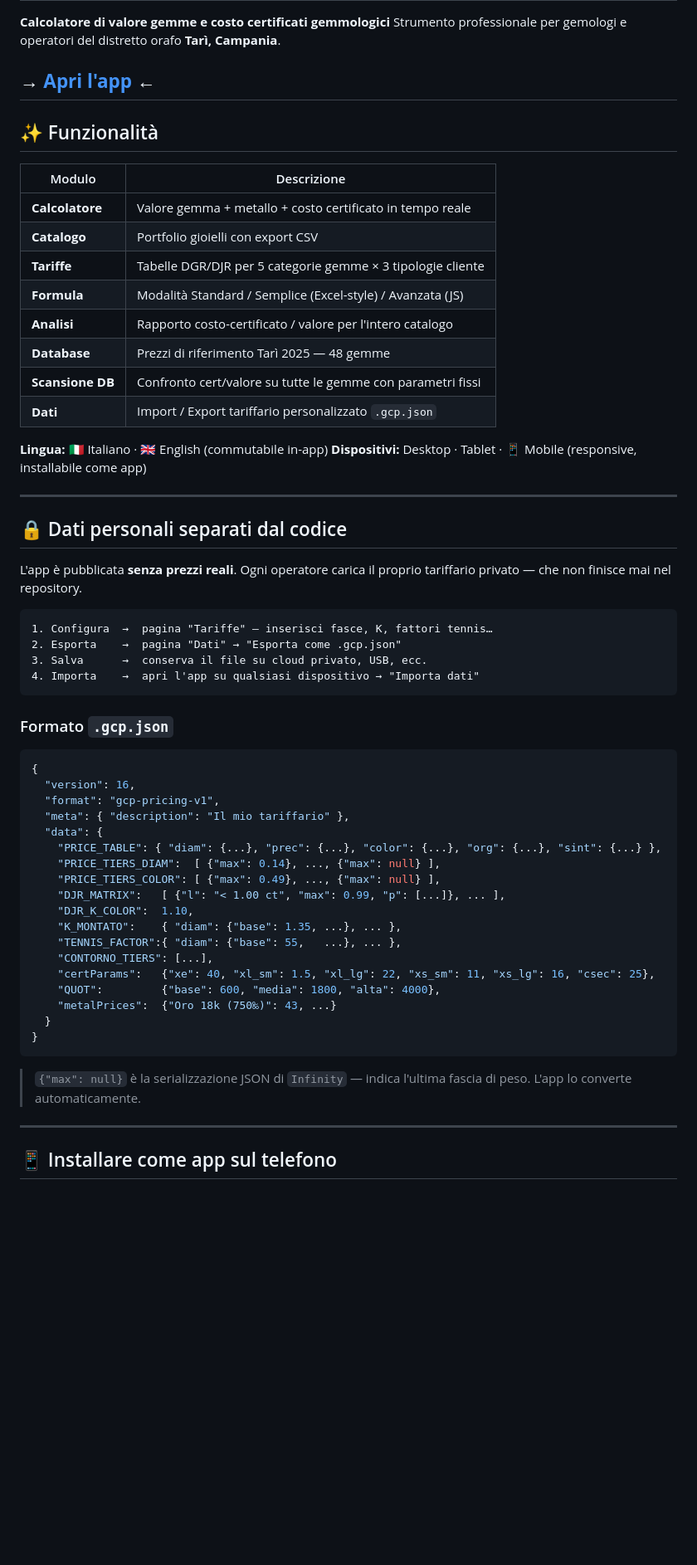
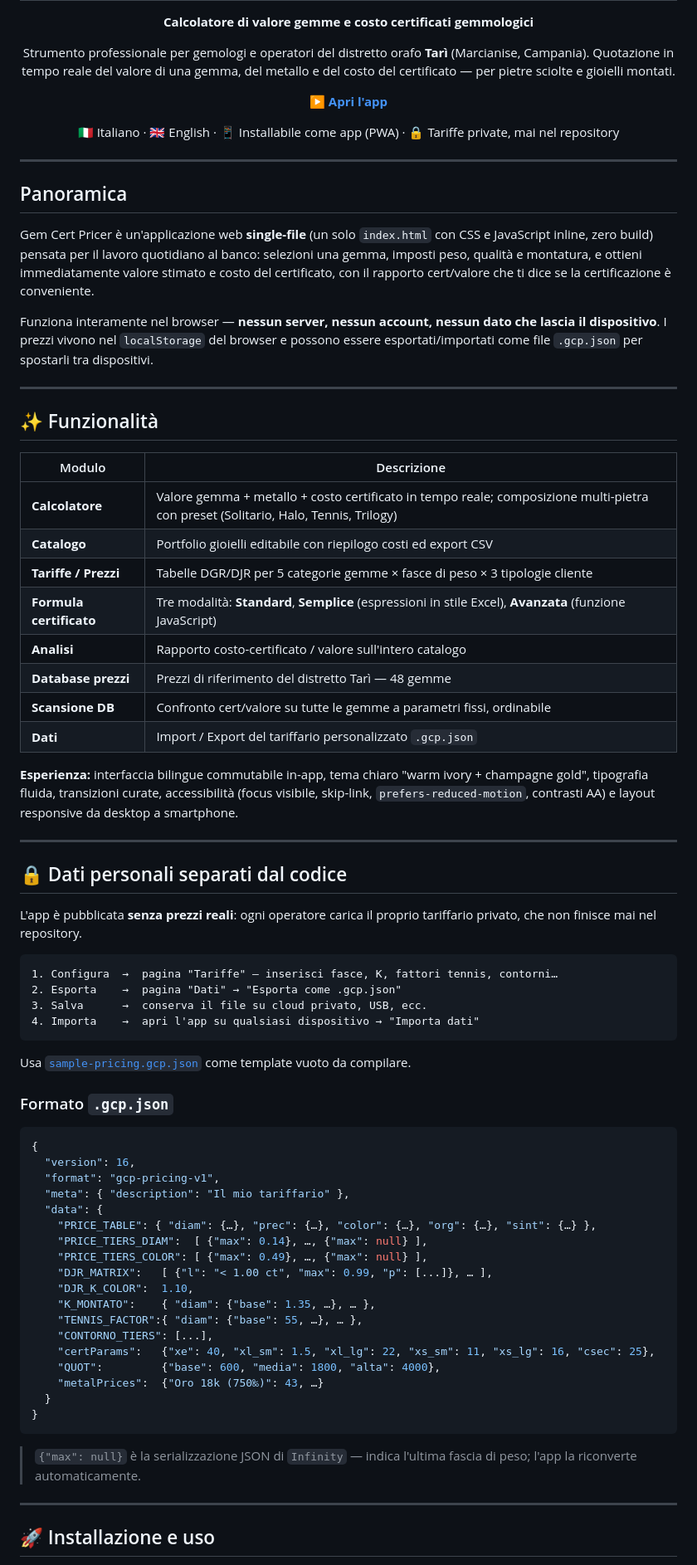
Before and after one commit to Alessandro-Sequino/gem-cert-pricer, a Markdown page: README.md, the part around one of its changes. Shown at 83% size. GitHub-like rendering; blank space fills up the shorter version.

Commit message:
Riscrive il README con descrizione professionale, funzionalita, installazione/uso e struttura

````diff
--- a/README.md
+++ b/README.md
@@ -2,38 +4,54 @@
 
 **Calcolatore di valore gemme e costo certificati gemmologici**
-Strumento professionale per gemologi e operatori del distretto orafo **Tarì, Campania**.
 
-→ **[Apri l'app](https://alessandro-sequino.github.io/gem-cert-pricer/)** ←
+Strumento professionale per gemologi e operatori del distretto orafo **Tarì** (Marcianise, Campania).
+Quotazione in tempo reale del valore di una gemma, del metallo e del costo del certificato — per pietre sciolte e gioielli montati.
+
+[**▶ Apri l'app**](https://alessandro-sequino.github.io/gem-cert-pricer/)
+
+🇮🇹 Italiano · 🇬🇧 English · 📱 Installabile come app (PWA) · 🔒 Tariffe private, mai nel repository
+
+</div>
+
+---
+
+## Panoramica
+
+Gem Cert Pricer è un'applicazione web **single-file** (un solo `index.html` con CSS e JavaScript inline, zero build) pensata per il lavoro quotidiano al banco: selezioni una gemma, imposti peso, qualità e montatura, e ottieni immediatamente valore stimato e costo del certificato, con il rapporto cert/valore che ti dice se la certificazione è conveniente.
+
+Funziona interamente nel browser — **nessun server, nessun account, nessun dato che lascia il dispositivo**. I prezzi vivono nel `localStorage` del browser e possono essere esportati/importati come file `.gcp.json` per spostarli tra dispositivi.
+
 ---
 
 ## ✨ Funzionalità
 
 | Modulo | Descrizione |
 |---|---|
-| **Calcolatore** | Valore gemma + metallo + costo certificato in tempo reale |
-| **Catalogo** | Portfolio gioielli con export CSV |
-| **Tariffe** | Tabelle DGR/DJR per 5 categorie gemme × 3 tipologie cliente |
-| **Formula** | Modalità Standard / Semplice (Excel-style) / Avanzata (JS) |
-| **Analisi** | Rapporto costo-certificato / valore per l'intero catalogo |
-| **Database** | Prezzi di riferimento Tarì 2025 — 48 gemme |
-| **Scansione DB** | Confronto cert/valore su tutte le gemme con parametri fissi |
-| **Dati** | Import / Export tariffario personalizzato `.gcp.json` |
+| **Calcolatore** | Valore gemma + metallo + costo certificato in tempo reale; composizione multi-pietra con preset (Solitario, Halo, Tennis, Trilogy) |
+| **Catalogo** | Portfolio gioielli editabile con riepilogo costi ed export CSV |
+| **Tariffe / Prezzi** | Tabelle DGR/DJR per 5 categorie gemme × fasce di peso × 3 tipologie cliente |
+| **Formula certificato** | Tre modalità: **Standard**, **Semplice** (espressioni in stile Excel), **Avanzata** (funzione JavaScript) |
+| **Analisi** | Rapporto costo-certificato / valore sull'intero catalogo |
+| **Database prezzi** | Prezzi di riferimento del distretto Tarì — 48 gemme |
+| **Scansione DB** | Confronto cert/valore su tutte le gemme a parametri fissi, ordinabile |
+| **Dati** | Import / Export del tariffario personalizzato `.gcp.json` |
 
-**Lingua:** 🇮🇹 Italiano · 🇬🇧 English (commutabile in-app)
-**Dispositivi:** Desktop · Tablet · 📱 Mobile (responsive, installabile come app)
+**Esperienza:** interfaccia bilingue commutabile in-app, tema chiaro "warm ivory + champagne gold", tipografia fluida, transizioni curate, accessibilità (focus visibile, skip-link, `prefers-reduced-motion`, contrasti AA) e layout responsive da desktop a smartphone.
 
 ---
 
 ## 🔒 Dati personali separati dal codice
 
-L'app è pubblicata **senza prezzi reali**. Ogni operatore carica il proprio tariffario privato — che non finisce mai nel repository.
+L'app è pubblicata **senza prezzi reali**: ogni operatore carica il proprio tariffario privato, che non finisce mai nel repository.
 
 ```
-1. Configura  →  pagina "Tariffe" — inserisci fasce, K, fattori tennis…
+1. Configura  →  pagina "Tariffe" — inserisci fasce, K, fattori tennis, contorni…
 2. Esporta    →  pagina "Dati" → "Esporta come .gcp.json"
 3. Salva      →  conserva il file su cloud privato, USB, ecc.
 4. Importa    →  apri l'app su qualsiasi dispositivo → "Importa dati"
 ```
+
+Usa [`sample-pricing.gcp.json`](sample-pricing.gcp.json) come template vuoto da compilare.
 
 ### Formato `.gcp.json`
 
@@ -43,24 +61,24 @@ L'app è pubblicata **senza prezzi reali**. Ogni operatore carica il proprio tar
   "format": "gcp-pricing-v1",
   "meta": { "description": "Il mio tariffario" },
   "data": {
-    "PRICE_TABLE": { "diam": {...}, "prec": {...}, "color": {...}, "org": {...}, "sint": {...} },
-    "PRICE_TIERS_DIAM":  [ {"max": 0.14}, ..., {"max": null} ],
-    "PRICE_TIERS_COLOR": [ {"max": 0.49}, ..., {"max": null} ],
-    "DJR_MATRIX":   [ {"l": "< 1.00 ct", "max": 0.99, "p": [...]}, ... ],
+    "PRICE_TABLE": { "diam": {…}, "prec": {…}, "color": {…}, "org": {…}, "sint": {…} },
+    "PRICE_TIERS_DIAM":  [ {"max": 0.14}, …, {"max": null} ],
+    "PRICE_TIERS_COLOR": [ {"max": 0.49}, …, {"max": null} ],
+    "DJR_MATRIX":   [ {"l": "< 1.00 ct", "max": 0.99, "p": [...]}, … ],
     "DJR_K_COLOR":  1.10,
-    "K_MONTATO":    { "diam": {"base": 1.35, ...}, ... },
-    "TENNIS_FACTOR":{ "diam": {"base": 55,   ...}, ... },
+    "K_MONTATO":    { "diam": {"base": 1.35, …}, … },
+    "TENNIS_FACTOR":{ "diam": {"base": 55, …}, … },
     "CONTORNO_TIERS": [...],
     "certParams":   {"xe": 40, "xl_sm": 1.5, "xl_lg": 22, "xs_sm": 11, "xs_lg": 16, "csec": 25},
     "QUOT":         {"base": 600, "media": 1800, "alta": 4000},
-    "metalPrices":  {"Oro 18k (750‰)": 43, ...}
+    "metalPrices":  {"Oro 18k (750‰)": 43, …}
   }
 }
 ```
 
-> `{"max": null}` è la serializzazione JSON di `Infinity` — indica l'ultima fascia di peso. L'app lo converte automaticamente.
+> `{"max": null}` è la serializzazione JSON di `Infinity` — indica l'ultima fascia di peso; l'app la riconverte automaticamente.
 
 ---
 
-## 📱 Installare come app sul telefono
+## 🚀 Installazione e uso
 
````
Also changed, not shown: other parts of README.md (+50 -11 lines).
